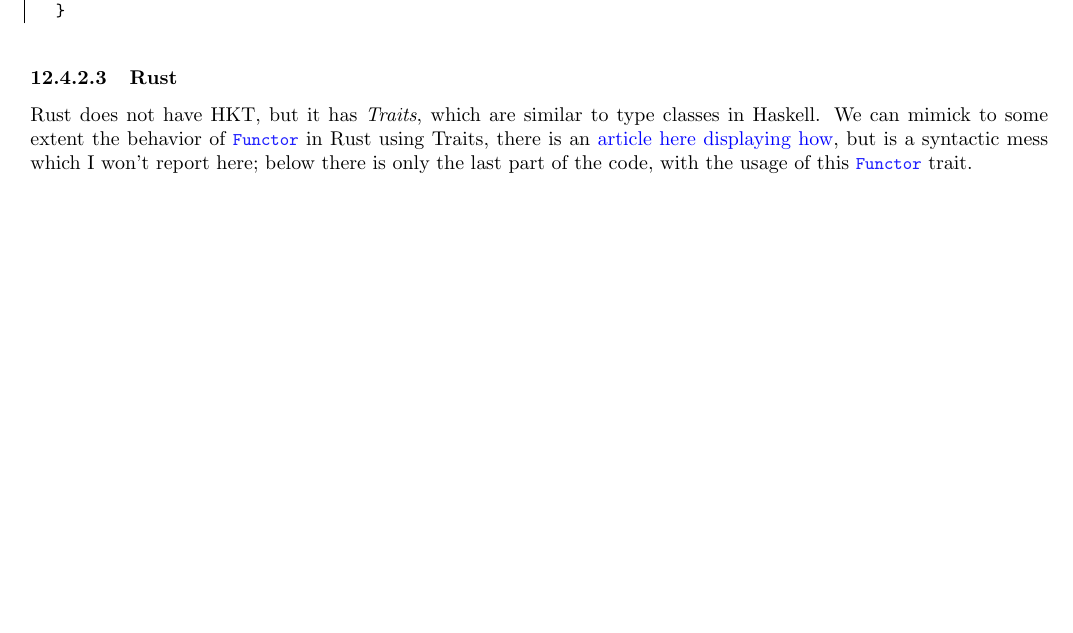
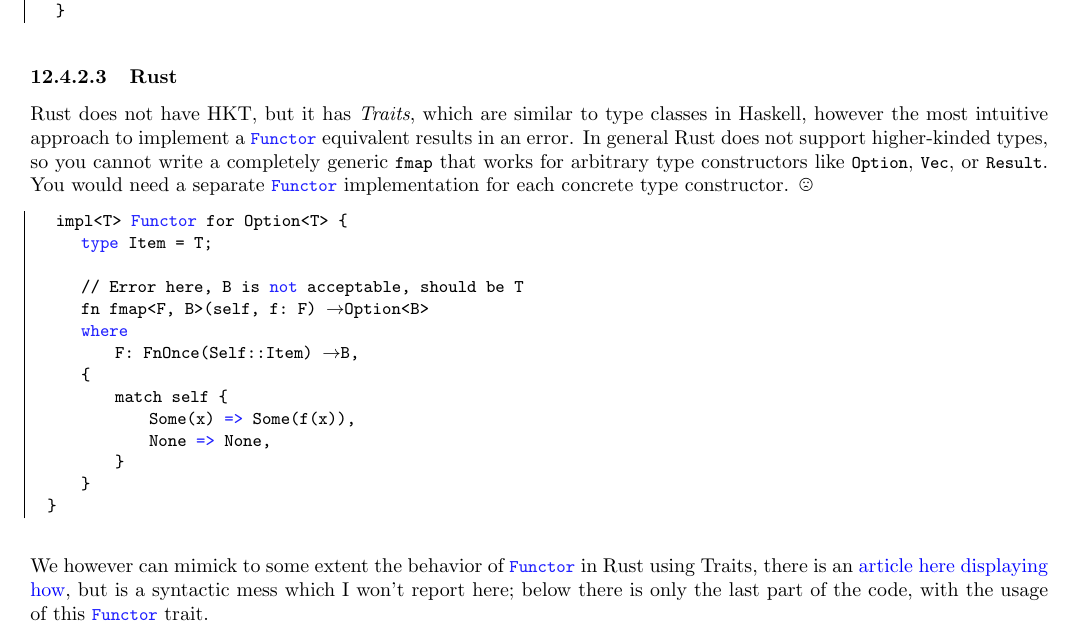
Before and after one commit to frenzis01/UniPi-Notes, a LaTeX document (AP - Advanced Programming/main.tex, which reads AP - Advanced Programming/chapters/13.tex): part of page 65 of 120, cut so that both start at the same text, the shorter picture padded with empty space. Compiled offline with pdfLaTeX.

Commit message:
AP few fixes I had made before the exam

```diff
--- a/AP - Advanced Programming/chapters/13.tex
+++ b/AP - Advanced Programming/chapters/13.tex
@@ -699,8 +699,26 @@ You cannot partially apply type constructors with more than one parameter direct
 
 \subsubsection{Rust}
 \label{sec:rust_hkt}
-Rust does not have HKT, but it has \textit{Traits}, which are similar to type classes in Haskell.
-We can mimick to some extent the behavior of \lstinline|Functor| in Rust using Traits, there is an \href{https://hugopeters.me/posts/14/}{article here displaying how}, but is a syntactic mess which I won't report here; below there is only the last part of the code, with the usage of this \lstinline|Functor| trait.
+Rust does not have HKT, but it has \textit{Traits}, which are similar to type classes in Haskell,
+however the most intuitive approach to implement a \lstinline|Functor| equivalent results in an error. In general Rust does not support higher-kinded types, so you cannot write a completely generic \lstinline|fmap| that works for arbitrary type constructors like \lstinline|Option|, \lstinline|Vec|, or \lstinline|Result|. You would need a separate \lstinline|Functor| implementation for each concrete type constructor. \frownie
+\begin{lstlisting}
+   impl<T> Functor for Option<T> {
+      type Item = T;
+
+      // Error here, B is not acceptable, should be T
+      fn fmap<F, B>(self, f: F) -> Option<B>
+      where
+          F: FnOnce(Self::Item) -> B,
+      {
+          match self {
+              Some(x) => Some(f(x)),
+              None => None,
+          }
+      }
+  }
+\end{lstlisting}
+
+We however can mimick to some extent the behavior of \lstinline|Functor| in Rust using Traits, there is an \href{https://hugopeters.me/posts/14/}{article here displaying how}, but is a syntactic mess which I won't report here; below there is only the last part of the code, with the usage of this \lstinline|Functor| trait.
 \begin{lstlisting}[language=Rust]
    fn main() {
       let x = Some(5);
```
Also changed, not shown: AP - Advanced Programming/chapters/20.tex (+0 -2 lines).
